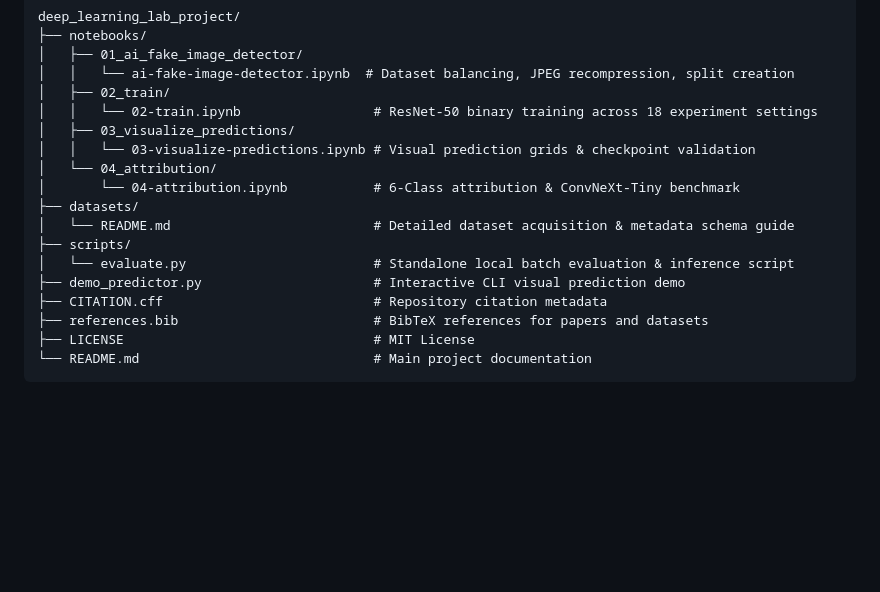
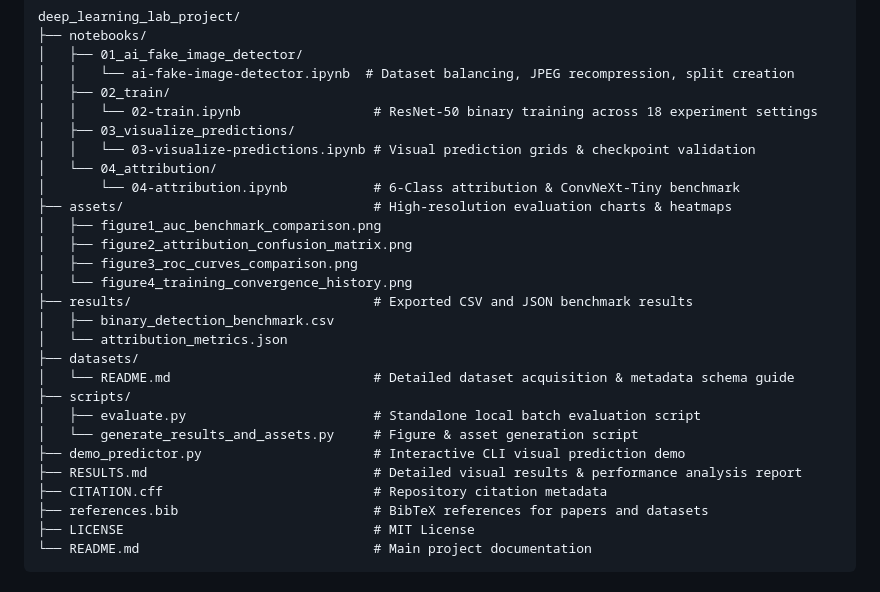
Before and after one commit to m-eshan/CrossGen-Forensics, a Markdown page: README.md, the part around one of its changes. GitHub-like rendering; blank space fills up the shorter version.

```diff
--- a/README.md
+++ b/README.md
@@ -43,11 +43,21 @@ deep_learning_lab_project/
 │   │   └── 03-visualize-predictions.ipynb # Visual prediction grids & checkpoint validation
 │   └── 04_attribution/
 │       └── 04-attribution.ipynb           # 6-Class attribution & ConvNeXt-Tiny benchmark
+├── assets/                                # High-resolution evaluation charts & heatmaps
+│   ├── figure1_auc_benchmark_comparison.png
+│   ├── figure2_attribution_confusion_matrix.png
+│   ├── figure3_roc_curves_comparison.png
+│   └── figure4_training_convergence_history.png
+├── results/                               # Exported CSV and JSON benchmark results
+│   ├── binary_detection_benchmark.csv
+│   └── attribution_metrics.json
 ├── datasets/
 │   └── README.md                          # Detailed dataset acquisition & metadata schema guide
 ├── scripts/
-│   └── evaluate.py                        # Standalone local batch evaluation & inference script
+│   ├── evaluate.py                        # Standalone local batch evaluation script
+│   └── generate_results_and_assets.py     # Figure & asset generation script
 ├── demo_predictor.py                      # Interactive CLI visual prediction demo
+├── RESULTS.md                             # Detailed visual results & performance analysis report
 ├── CITATION.cff                           # Repository citation metadata
 ├── references.bib                         # BibTeX references for papers and datasets
 ├── LICENSE                                # MIT License
```
Also changed, not shown: other parts of README.md (+10 -6 lines), RESULTS.md (added, +64 -0 lines), assets/figure1_auc_benchmark_comparison.png (added), assets/figure2_attribution_confusion_matrix.png (added), assets/figure3_roc_curves_comparison.png (added), assets/figure4_training_convergence_history.png (added), 1 other file.
